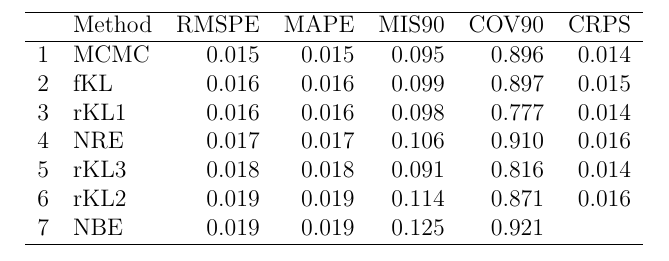
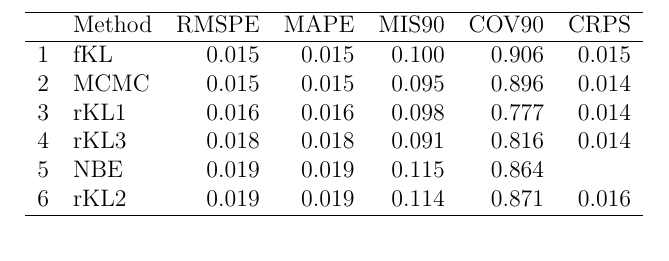
Before and after one commit to andrewzm/Amortised_Neural_Inference_Review, a LaTeX document (fig/results_table_standalone.tex): part of the page, cut so that both start at the same text. Compiled offline with pdfLaTeX.

Commit message:
Some changes

```diff
--- a/fig/results_table_standalone.tex
+++ b/fig/results_table_standalone.tex
@@ -2,20 +2,19 @@
 \begin{document}
 \thispagestyle{empty}
 % latex table generated in R 4.3.2 by xtable 1.8-4 package
-% Sat Mar 23 14:14:33 2024
+% Thu Mar 28 16:38:40 2024
 \begin{table}[ht]
 \centering
 \begin{tabular}{rlrrrrr}
   \hline
  & Method & RMSPE & MAPE & MIS90 & COV90 & CRPS \\
   \hline
-1 & MCMC & 0.015 & 0.015 & 0.095 & 0.896 & 0.014 \\
-  2 & fKL & 0.016 & 0.016 & 0.099 & 0.897 & 0.015 \\
+1 & fKL & 0.015 & 0.015 & 0.100 & 0.906 & 0.015 \\
+  2 & MCMC & 0.015 & 0.015 & 0.095 & 0.896 & 0.014 \\
   3 & rKL1 & 0.016 & 0.016 & 0.098 & 0.777 & 0.014 \\
-  4 & NRE & 0.017 & 0.017 & 0.106 & 0.910 & 0.016 \\
-  5 & rKL3 & 0.018 & 0.018 & 0.091 & 0.816 & 0.014 \\
+  4 & rKL3 & 0.018 & 0.018 & 0.091 & 0.816 & 0.014 \\
+  5 & NBE & 0.019 & 0.019 & 0.115 & 0.864 &  \\
   6 & rKL2 & 0.019 & 0.019 & 0.114 & 0.871 & 0.016 \\
-  7 & NBE & 0.019 & 0.019 & 0.125 & 0.921 &  \\
    \hline
 \end{tabular}
 \end{table}
```
Also changed, not shown: fig/results_table.tex (+4 -5 lines), README.md, 10 other files.
